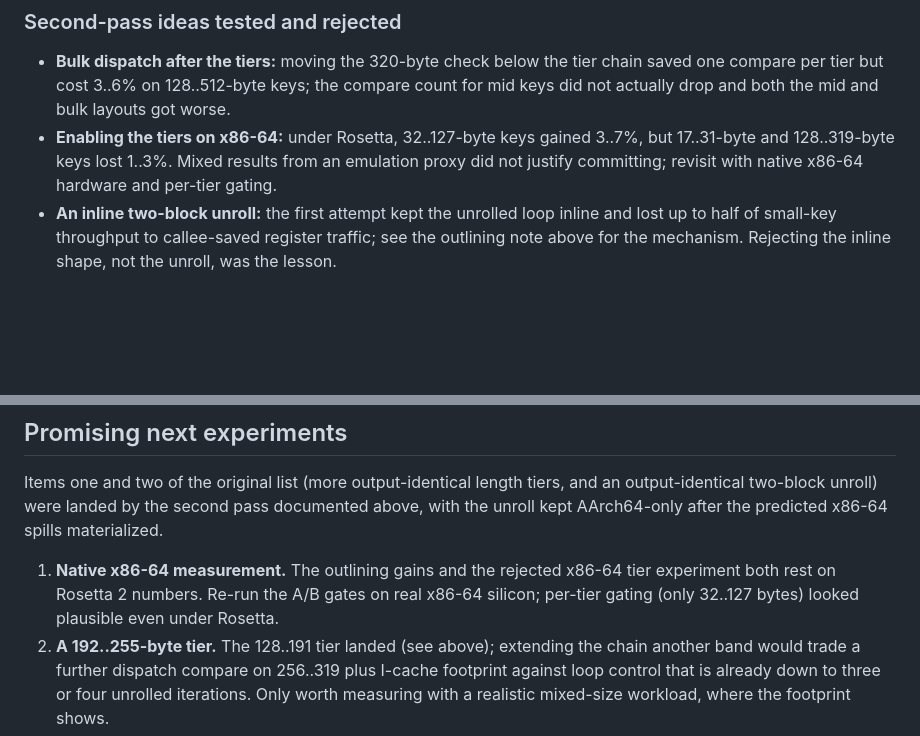
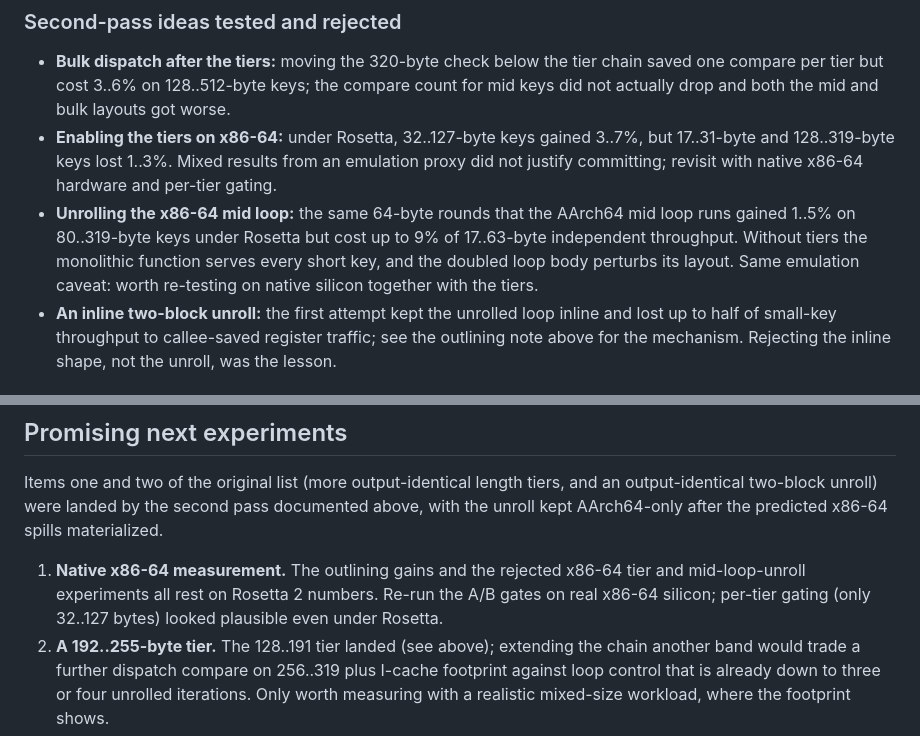
Before and after one commit to thevilledev/hayahash, a Markdown page: OPTIMIZATION_NOTES.md, 2 parts joined by grey strips. Drawn GitHub-style; blank space fills up the shorter version.

Commit message:
docs(notes): record rejected x86-64 mid unroll
Widening the 64-byte mid-loop rounds to x86-64 gained 1..5% on
80..319-byte keys under Rosetta but cost up to 9% of 17..63-byte
independent throughput: without tiers the monolithic function serves
every short key, and the doubled loop body perturbs its layout. The
change was reverted; record the result next to the rejected x86-64
tier experiment and fold it into the native-silicon follow-up item.

Signed-off-by: Ville Vesilehto <ville@vesilehto.fi>

```diff
--- a/OPTIMIZATION_NOTES.md
+++ b/OPTIMIZATION_NOTES.md
@@ -184,6 +184,12 @@ so another tier would mostly add I-cache footprint.
   gained 3..7%, but 17..31-byte and 128..319-byte keys lost 1..3%.
   Mixed results from an emulation proxy did not justify committing;
   revisit with native x86-64 hardware and per-tier gating.
+- **Unrolling the x86-64 mid loop:** the same 64-byte rounds that the
+  AArch64 mid loop runs gained 1..5% on 80..319-byte keys under
+  Rosetta but cost up to 9% of 17..63-byte independent throughput.
+  Without tiers the monolithic function serves every short key, and
+  the doubled loop body perturbs its layout. Same emulation caveat:
+  worth re-testing on native silicon together with the tiers.
 - **An inline two-block unroll:** the first attempt kept the unrolled
   loop inline and lost up to half of small-key throughput to
   callee-saved register traffic; see the outlining note above for the
@@ -245,9 +251,9 @@ second pass documented above, with the unroll kept AArch64-only after
 the predicted x86-64 spills materialized.
 
 1. **Native x86-64 measurement.** The outlining gains and the rejected
-   x86-64 tier experiment both rest on Rosetta 2 numbers. Re-run the
-   A/B gates on real x86-64 silicon; per-tier gating (only 32..127
-   bytes) looked plausible even under Rosetta.
+   x86-64 tier and mid-loop-unroll experiments all rest on Rosetta 2
+   numbers. Re-run the A/B gates on real x86-64 silicon; per-tier
+   gating (only 32..127 bytes) looked plausible even under Rosetta.
 2. **A 192..255-byte tier.** The 128..191 tier landed (see above);
    extending the chain another band would trade a further dispatch
    compare on 256..319 plus I-cache footprint against loop control
```
